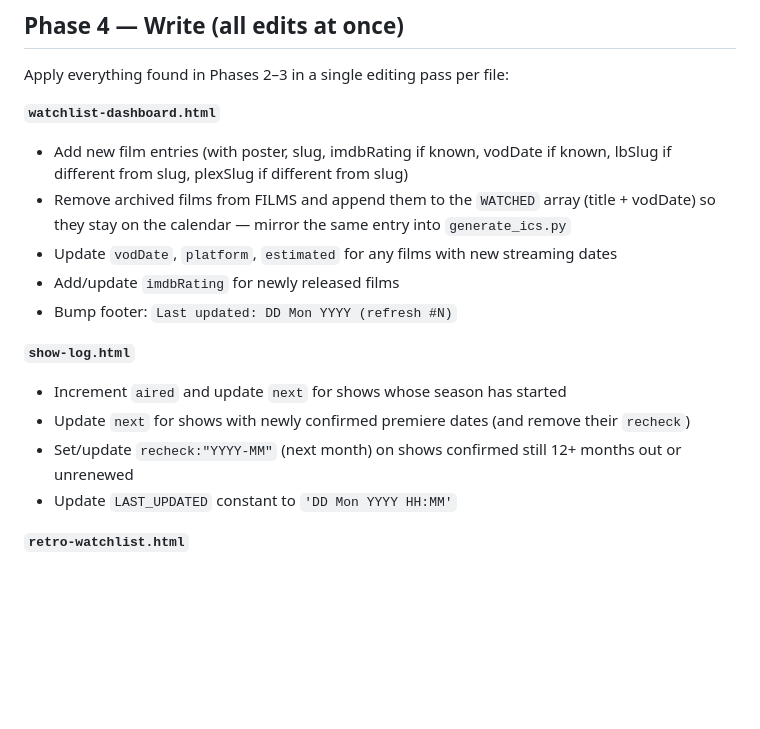
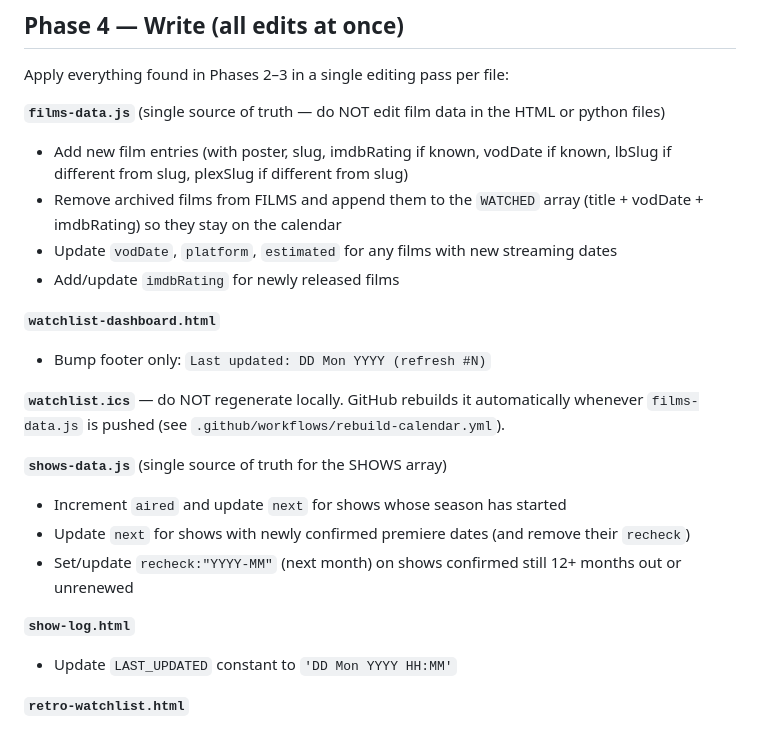
Before and after one commit to jplappage/dashboard, a Markdown page: REFRESH_INSTRUCTIONS.md, the part around the change. Rendered like a GitHub page; blank space fills up the shorter version.

Commit message:
update 01/07/2026 23:04:15.44

```diff
--- a/REFRESH_INSTRUCTIONS.md
+++ b/REFRESH_INSTRUCTIONS.md
@@ -112,17 +112,23 @@ If `aria-label` is unavailable, take a screenshot of the page and count the fill
 
 Apply everything found in Phases 2–3 in a single editing pass per file:
 
-**`watchlist-dashboard.html`**
+**`films-data.js`** (single source of truth — do NOT edit film data in the HTML or python files)
 - Add new film entries (with poster, slug, imdbRating if known, vodDate if known, lbSlug if different from slug, plexSlug if different from slug)
-- Remove archived films from FILMS and append them to the `WATCHED` array (title + vodDate) so they stay on the calendar — mirror the same entry into `generate_ics.py`
+- Remove archived films from FILMS and append them to the `WATCHED` array (title + vodDate + imdbRating) so they stay on the calendar
 - Update `vodDate`, `platform`, `estimated` for any films with new streaming dates
 - Add/update `imdbRating` for newly released films
-- Bump footer: `Last updated: DD Mon YYYY (refresh #N)`
 
-**`show-log.html`**
+**`watchlist-dashboard.html`**
+- Bump footer only: `Last updated: DD Mon YYYY (refresh #N)`
+
+**`watchlist.ics`** — do NOT regenerate locally. GitHub rebuilds it automatically whenever `films-data.js` is pushed (see `.github/workflows/rebuild-calendar.yml`).
+
+**`shows-data.js`** (single source of truth for the SHOWS array)
 - Increment `aired` and update `next` for shows whose season has started
 - Update `next` for shows with newly confirmed premiere dates (and remove their `recheck`)
 - Set/update `recheck:"YYYY-MM"` (next month) on shows confirmed still 12+ months out or unrenewed
+
+**`show-log.html`**
 - Update `LAST_UPDATED` constant to `'DD Mon YYYY HH:MM'`
 
 **`retro-watchlist.html`**
```
